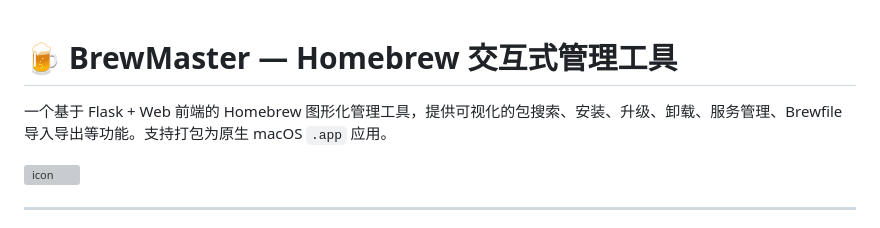
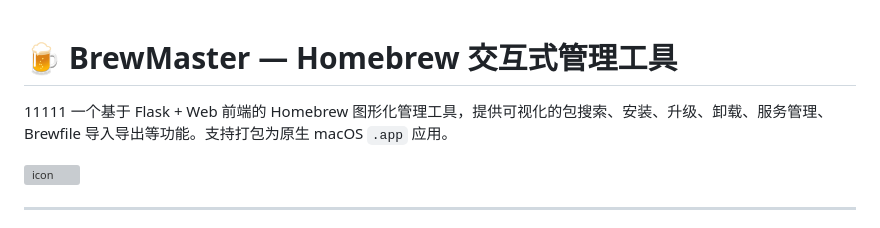
Before and after one commit to NatsuF/brew-gui, a Markdown page: README.md, the part around the change. Drawn GitHub-style; grey boxes are pictures that could not be loaded.

```diff
--- a/README.md
+++ b/README.md
@@ -1,5 +1,5 @@
 # 🍺 BrewMaster — Homebrew 交互式管理工具
-
+11111
 一个基于 Flask + Web 前端的 Homebrew 图形化管理工具，提供可视化的包搜索、安装、升级、卸载、服务管理、Brewfile 导入导出等功能。支持打包为原生 macOS `.app` 应用。
 
 ![icon](assets/icon_1024.png)
```
